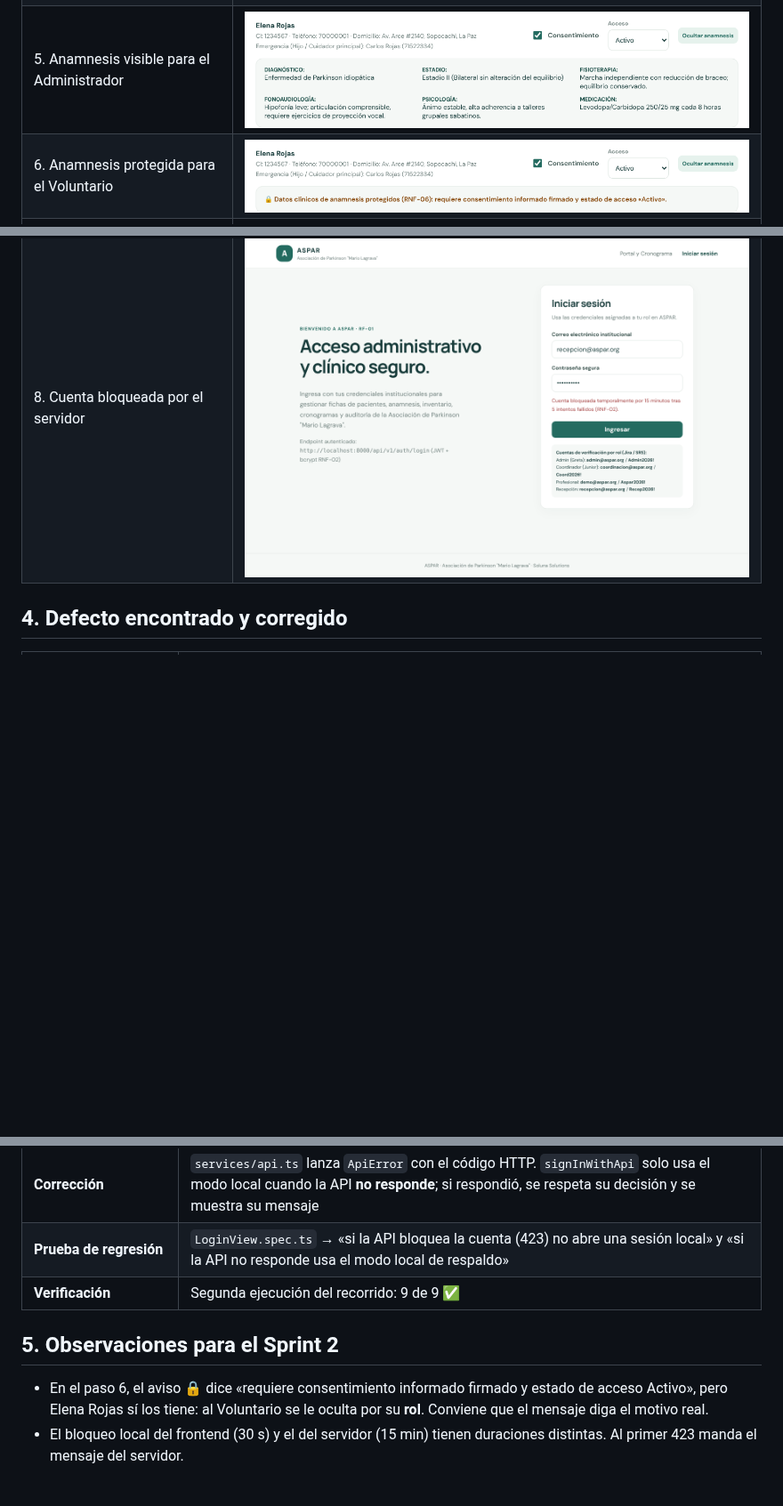
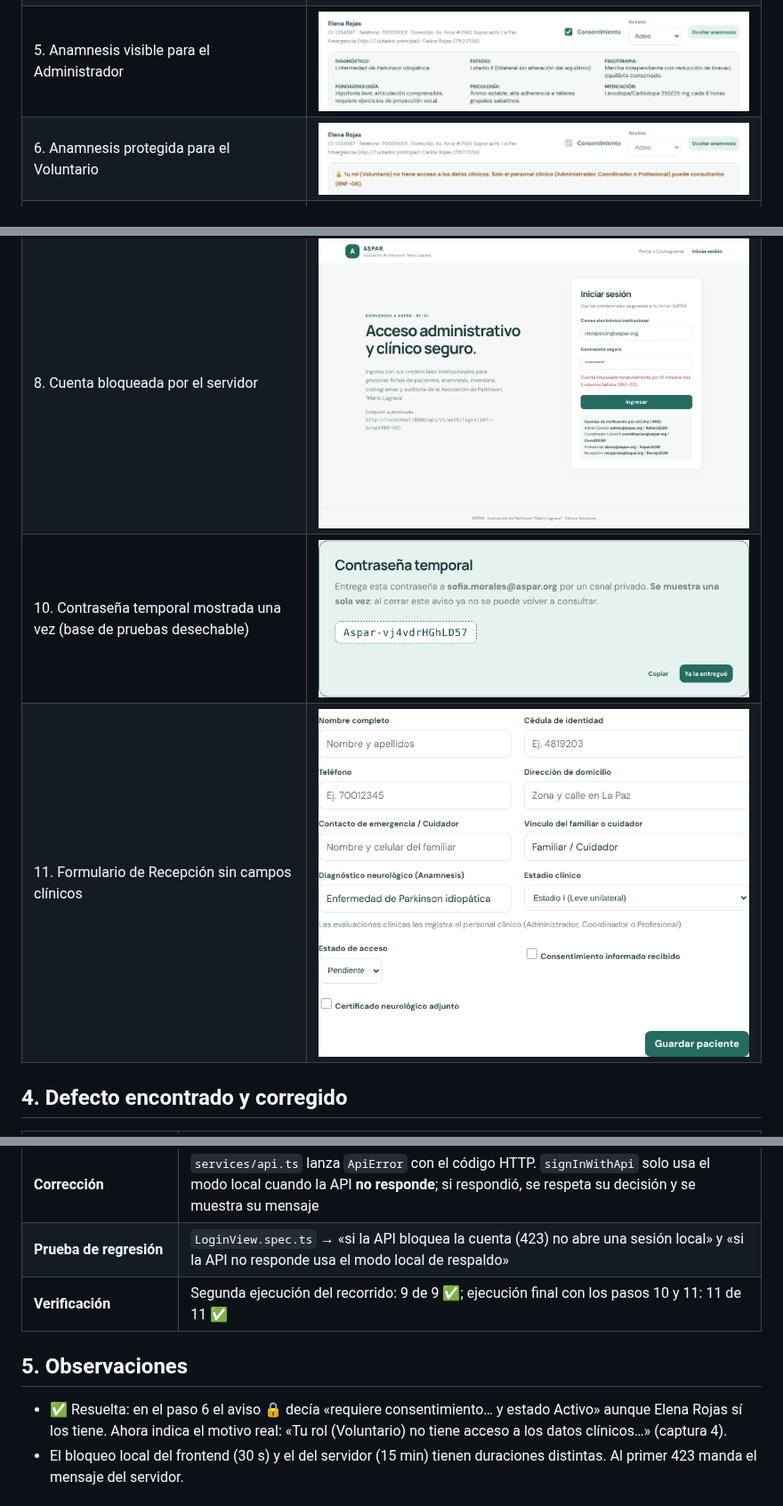
Before and after one commit to Joserppz/soluna-solutions, a Markdown page: docs/evidencias/RECORRIDO_INTEGRADO_LOGIN_PACIENTES.md, 3 parts joined by grey strips. Shown at 89% size. Rendered like a GitHub page; pictures changed too: docs/evidencias/recorrido_integrado/04_anamnesis_protegida_voluntario.png, docs/evidencias/recorrido_integrado/07_contrasena_temporal.png (added), docs/evidencias/recorrido_integrado/08_formulario_recepcion.png (added); blank space fills up the shorter version.

```diff
--- a/docs/evidencias/RECORRIDO_INTEGRADO_LOGIN_PACIENTES.md
+++ b/docs/evidencias/RECORRIDO_INTEGRADO_LOGIN_PACIENTES.md
@@ -52,6 +57,8 @@ GET  /auth/verify → 401         (paso 9)
 | 6. Anamnesis protegida para el Voluntario | ![Anamnesis protegida](./recorrido_integrado/04_anamnesis_protegida_voluntario.png) |
 | 7. Contraseña incorrecta | ![Clave incorrecta](./recorrido_integrado/05_clave_incorrecta.png) |
 | 8. Cuenta bloqueada por el servidor | ![Cuenta bloqueada](./recorrido_integrado/06_cuenta_bloqueada.png) |
+| 10. Contraseña temporal mostrada una vez (base de pruebas desechable) | ![Contraseña temporal](./recorrido_integrado/07_contrasena_temporal.png) |
+| 11. Formulario de Recepción sin campos clínicos | ![Formulario de Recepción](./recorrido_integrado/08_formulario_recepcion.png) |
 
 ## 4. Defecto encontrado y corregido
 
@@ -63,11 +70,11 @@ GET  /auth/verify → 401         (paso 9)
 | **Causa** | `signInWithApi` usaba el modo local ante **cualquier** error, incluso cuando la API sí había respondido |
 | **Corrección** | `services/api.ts` lanza `ApiError` con el código HTTP. `signInWithApi` solo usa el modo local cuando la API **no responde**; si respondió, se respeta su decisión y se muestra su mensaje |
 | **Prueba de regresión** | `LoginView.spec.ts` → «si la API bloquea la cuenta (423) no abre una sesión local» y «si la API no responde usa el modo local de respaldo» |
-| **Verificación** | Segunda ejecución del recorrido: 9 de 9 ✅ |
+| **Verificación** | Segunda ejecución del recorrido: 9 de 9 ✅; ejecución final con los pasos 10 y 11: 11 de 11 ✅ |
 
-## 5. Observaciones para el Sprint 2
+## 5. Observaciones
 
-- En el paso 6, el aviso 🔒 dice «requiere consentimiento informado firmado y estado de acceso Activo», pero Elena Rojas sí los tiene: al Voluntario se le oculta por su **rol**. Conviene que el mensaje diga el motivo real.
+- ✅ Resuelta: en el paso 6 el aviso 🔒 decía «requiere consentimiento… y estado Activo» aunque Elena Rojas sí los tiene. Ahora indica el motivo real: «Tu rol (Voluntario) no tiene acceso a los datos clínicos…» (captura 4).
 - El bloqueo local del frontend (30 s) y el del servidor (15 min) tienen duraciones distintas. Al primer 423 manda el mensaje del servidor.
 
 ## 6. Cómo repetir el recorrido
```
Also changed, not shown: other parts of docs/evidencias/RECORRIDO_INTEGRADO_LOGIN_PACIENTES.md (+7 -2 lines), docs/evidencias/recorrido_integrado/01_login_admin_api.png, 1 other file.
